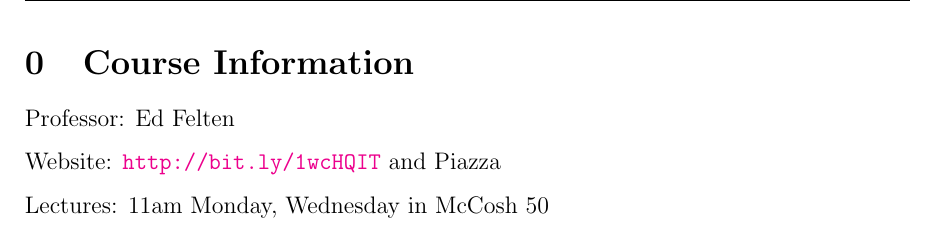
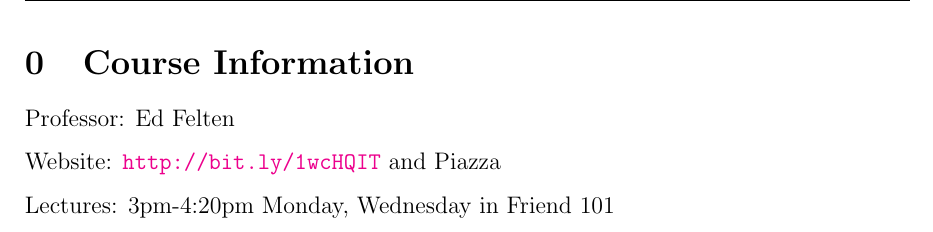
Before and after one commit to edfelten/cos432-lecture-notes, a LaTeX document (InfoSec.tex, which reads CourseInfo.tex, InfoSecPreamble.tex, Lecture01.tex): part of page 5 of 93, cut so that both start at the same text. Compiled offline with pdfLaTeX.

Commit message:
Minor housekeeping (2)

```diff
--- /dev/null
+++ b/CourseInfo.tex
@@ -0,0 +1,6 @@
+\sektion{0}{Course Information}
+Professor: Ed Felten
+
+Website: \url{http://bit.ly/1wcHQIT} and Piazza
+
+Lectures: 3pm-4:20pm Monday, Wednesday in Friend 101
--- a/InfoSecPreamble.tex
+++ b/InfoSecPreamble.tex
@@ -8,7 +8,12 @@
  \usepackage{fancybox}      % More outline options for boxes
  \usepackage{mathrsfs}      % Sheafy font \mathscr{}
  \usepackage{multirow}      % For tables
- \usepackage{pstricks}      % PSTricks!
+
+ %% (this package is not needed for the 2015-01-19 version of this manuscript
+ %% and beyond)
+ %%
+ %% \usepackage{pstricks}      % PSTricks!
+
  \usepackage{rotating}      % Rotate text
  \usepackage{xcolor}        % For colors (links)
  \usepackage[all]{xy}       % Include XY-pic
--- a/Lecture01.tex
+++ b/Lecture01.tex
@@ -1,11 +1,5 @@
 %!TEX root = InfoSec.tex
-% Lecture 1: 10 September 2014
-\sektion{0}{Course Information}
-Professor: Ed Felten
-
-Website: \url{http://bit.ly/1wcHQIT} and Piazza
-
-Lectures: 11am Monday, Wednesday in McCosh 50
+% Lecture 1: 10 September 2014 with Ed Felten
 
 \sektion{1}{Message Integrity}
 \subsektion{Sending messages}
```
Also changed, not shown: InfoSec.tex (+1 -0 lines), 1 other file.
